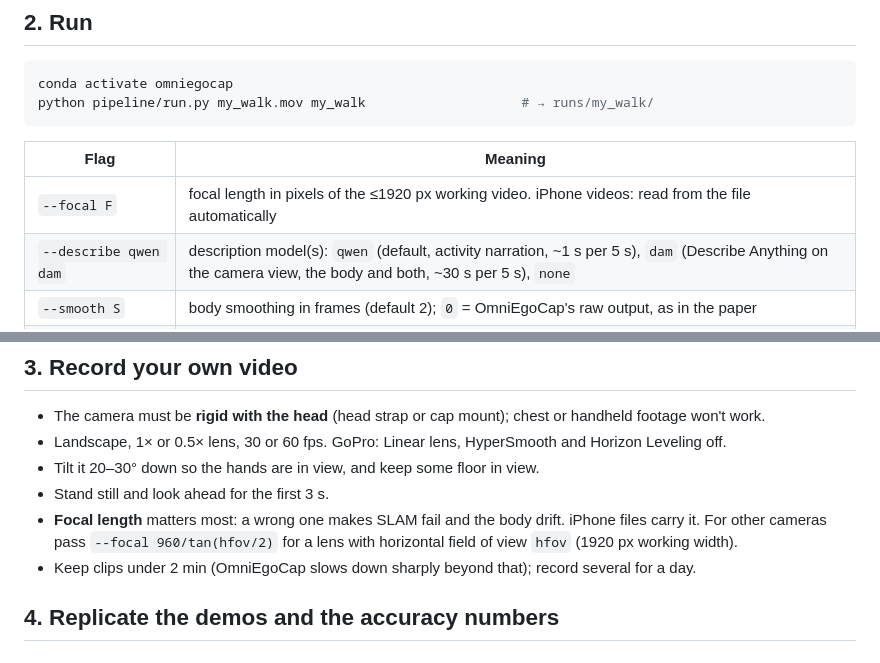
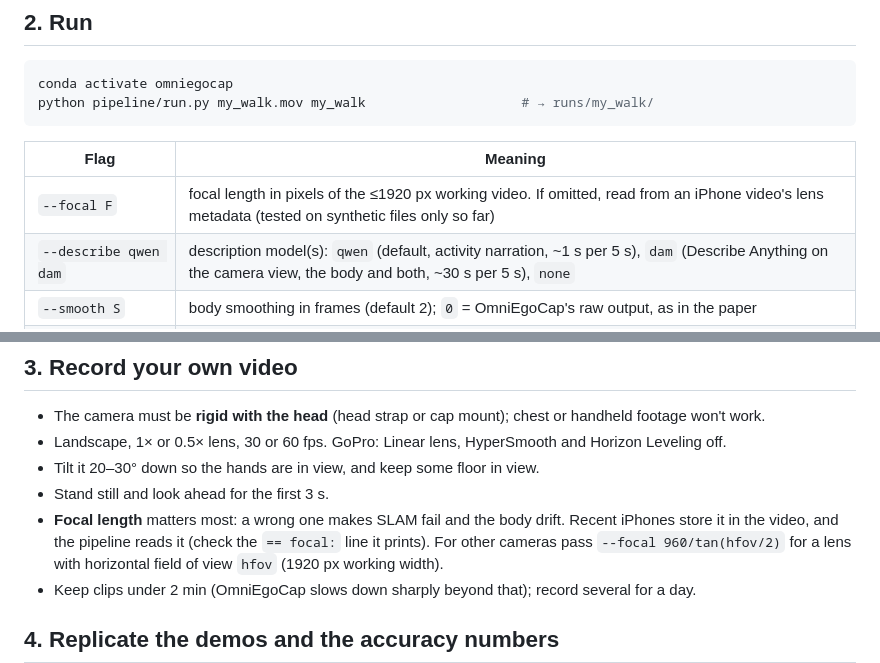
Before and after one commit to nshreyasvi/LifeLens, a Markdown page: README.md, 2 parts joined by grey strips. Drawn GitHub-style.

Commit message:
README: iPhone focal detection is untested on real iPhone files
Co-Authored-By: Claude Opus 5.5 <noreply@anthropic.com>

```diff
--- a/README.md
+++ b/README.md
@@ -48,7 +48,7 @@ python pipeline/run.py my_walk.mov my_walk                    # → runs/my_walk
 
 | Flag | Meaning |
 |---|---|
-| `--focal F` | focal length in pixels of the ≤1920 px working video. iPhone videos: read from the file automatically |
+| `--focal F` | focal length in pixels of the ≤1920 px working video. If omitted, read from an iPhone video's lens metadata (tested on synthetic files only so far) |
 | `--describe qwen dam` | description model(s): `qwen` (default, activity narration, ~1 s per 5 s), `dam` (Describe Anything on the camera view, the body and both, ~30 s per 5 s), `none` |
 | `--smooth S` | body smoothing in frames (default 2); `0` = OmniEgoCap's raw output, as in the paper |
 | `--input_npz F` | a ready OmniEgoCap input (e.g. OmniEgoDB's `input.npz`): no SLAM, HaWoR only for the fingers |
@@ -63,7 +63,8 @@ Each stage is skipped when its output exists; delete the file to redo it. A day
 * Landscape, 1× or 0.5× lens, 30 or 60 fps. GoPro: Linear lens, HyperSmooth and Horizon Leveling off.
 * Tilt it 20–30° down so the hands are in view, and keep some floor in view.
 * Stand still and look ahead for the first 3 s.
-* **Focal length** matters most: a wrong one makes SLAM fail and the body drift. iPhone files carry it. For other
+* **Focal length** matters most: a wrong one makes SLAM fail and the body drift. Recent iPhones store it in the video,
+  and the pipeline reads it (check the `== focal:` line it prints). For other
   cameras pass `--focal 960/tan(hfov/2)` for a lens with horizontal field of view `hfov` (1920 px working width).
 * Keep clips under 2 min (OmniEgoCap slows down sharply beyond that); record several for a day.
 
```
